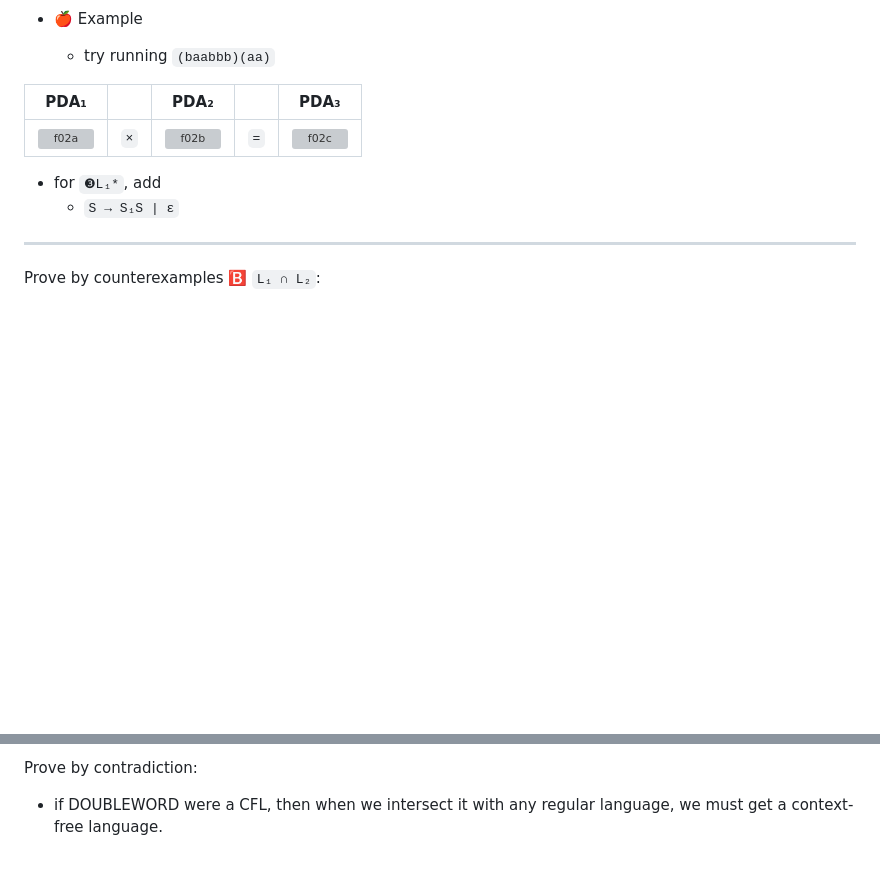
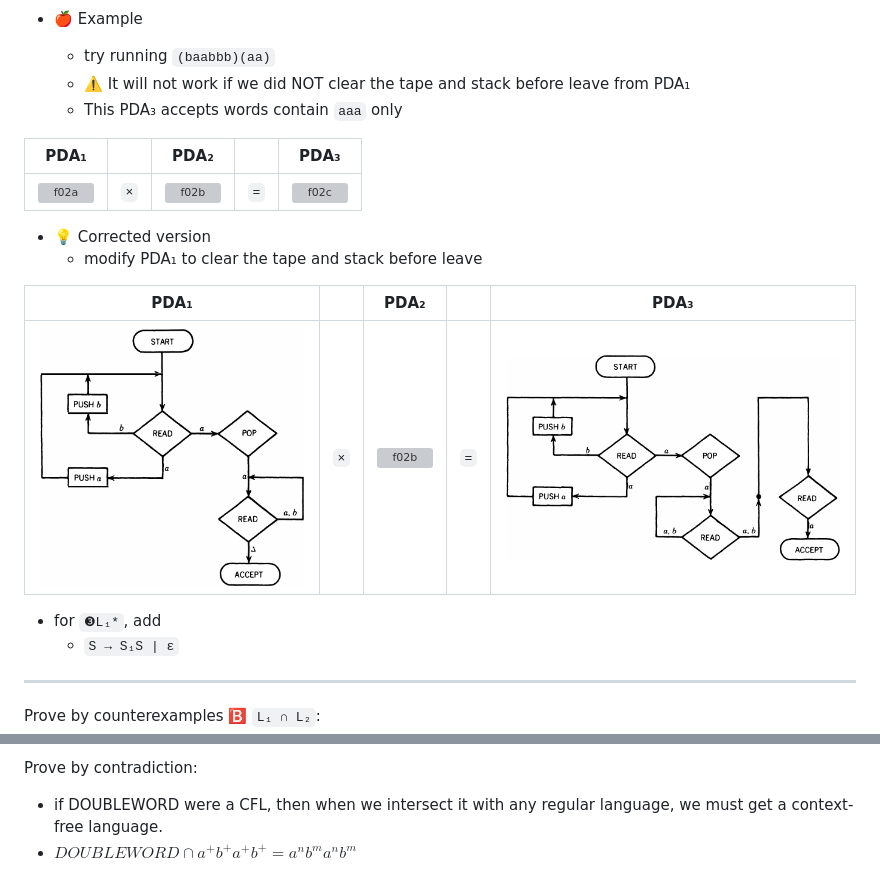
Before and after one commit to ufidon/ct, a Markdown page: mod2/cfl.md, 2 parts joined by grey strips. Drawn GitHub-style; pictures changed too: mod2/img/f02ar.png (added), mod2/img/f02cr.png (added); blank space fills up the shorter version; grey boxes are pictures that could not be loaded.

Commit message:
more details

```diff
--- a/mod2/cfl.md
+++ b/mod2/cfl.md
@@ -38,10 +38,19 @@ Prove by construction 🅰:
 
 - 🍎 Example
     - try running `(baabbb)(aa)`
+    - ⚠️ It will not work if we did NOT clear the tape and stack before leave from PDA₁
+    - This PDA₃ accepts words contain `aaa` only
 
 | PDA₁ |  | PDA₂ |  | PDA₃ |
 |:--:|:--:|:--:|:--:|:--:|
 | ![f02a](./img/f02a.png) | `×` | ![f02b](./img/f02b.png) | `=` | ![f02c](./img/f02c.png) |
+
+- 💡 Corrected version
+  - modify PDA₁ to clear the tape and stack before leave
+
+| PDA₁ |  | PDA₂ |  | PDA₃ |
+|:--:|:--:|:--:|:--:|:--:|
+| ![f02a](./img/f02ar.png) | `×` | ![f02b](./img/f02b.png) | `=` | ![f02c](./img/f02cr.png) |
 
 
 - for `❸L₁*`, add
@@ -231,3 +240,4 @@ The result PDA:
 
 Prove by contradiction:
 - if DOUBLEWORD were a CFL, then when we inter­sect it with any regular language, we must get a context-free language.
+- $`DOUBLEWORD ∩ a^+b^+a^+b^+ = a^nb^ma^nb^m`$
```
Also changed, not shown: mod2/nfl.md (+1 -1 lines).
